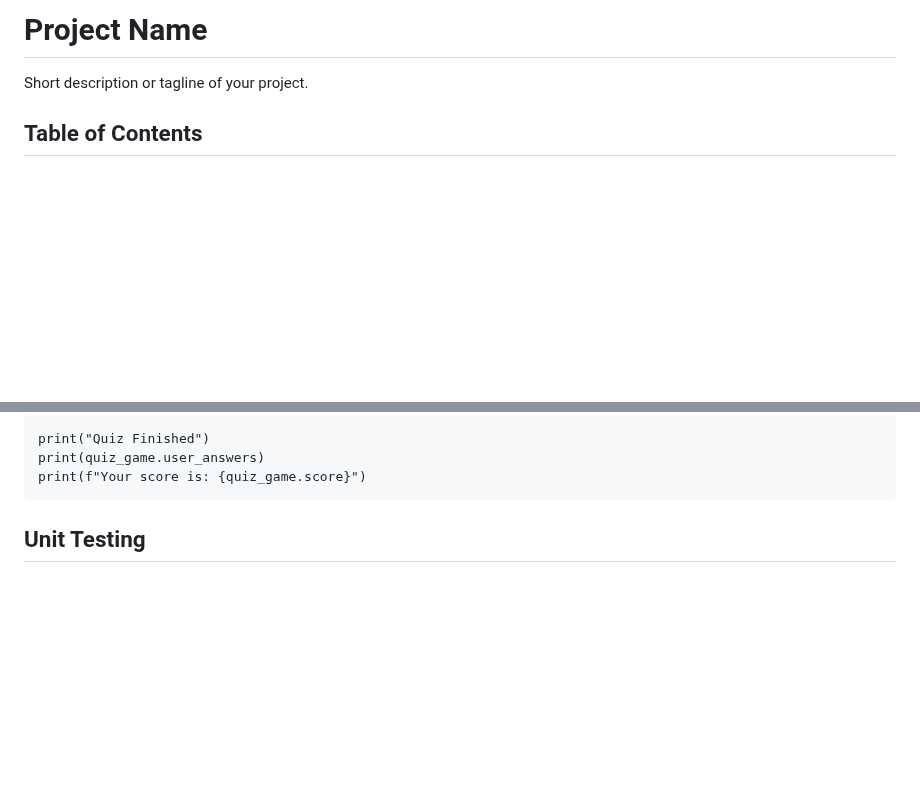
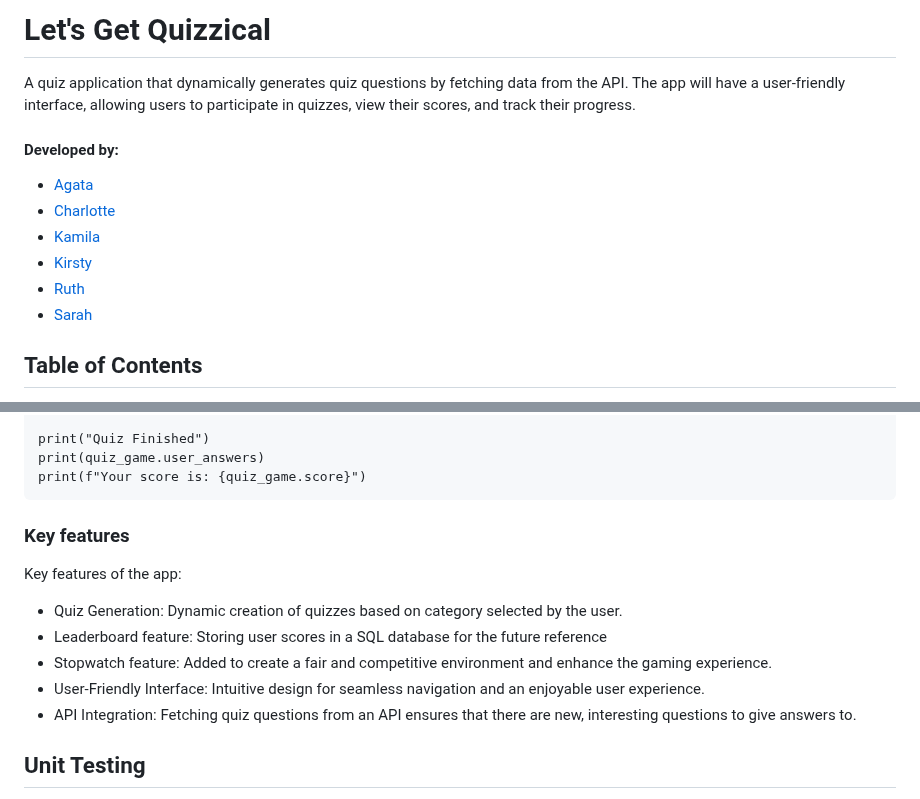
Before and after one commit to ak-run/lets-get-quizzical, a Markdown page: README.md, 2 parts joined by grey strips. GitHub-like rendering; blank space fills up the shorter version.

Commit message:
added name, short description, features

````diff
--- a/README.md
+++ b/README.md
@@ -1,6 +1,14 @@
-# Project Name
+# Let's Get Quizzical
 
-Short description or tagline of your project.
+A quiz application that dynamically generates quiz questions by fetching data from the API. The app will have a user-friendly interface, allowing users to participate in quizzes, view their scores, and track their progress.
+
+#### Developed by:
+- [Agata](https://github.com/ak-run)
+- [Charlotte](https://github.com/charlotteshorey)
+- [Kamila](https://github.com/pruskikam)
+- [Kirsty](https://github.com/kirstyhenderson)
+- [Ruth](https://github.com/ruthh88)
+- [Sarah](https://github.com/0oSaraho0)
 
 ## Table of Contents
 
@@ -90,6 +98,14 @@ print("Quiz Finished")
 print(quiz_game.user_answers)
 print(f"Your score is: {quiz_game.score}")
 ```
+### Key features
+Key features of the app:
+- Quiz Generation: Dynamic creation of quizzes based on category selected by the user.
+- Leaderboard feature: Storing user scores in a SQL database for the future reference
+- Stopwatch feature: Added to create a fair and competitive environment and enhance the gaming experience.
+- User-Friendly Interface: Intuitive design for seamless navigation and an enjoyable user experience.
+- API Integration: Fetching quiz questions from an API ensures that there are new, interesting questions to give answers to.
+
 
 ## Unit Testing
 We used Python built in testing framework unittest to test individual functions and method. You can find all the tests in tests directory.
````
